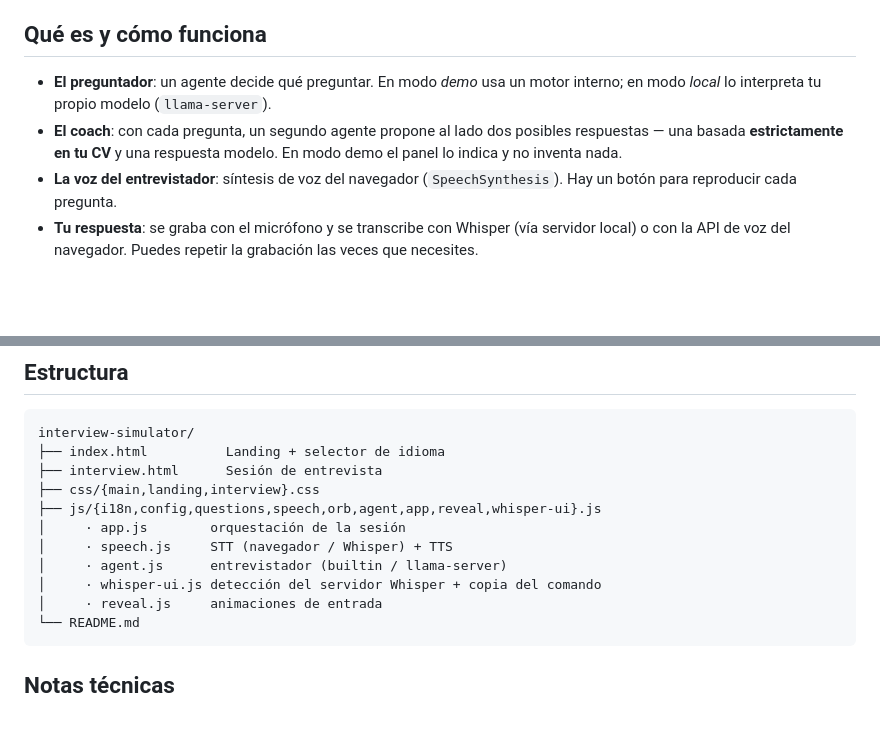
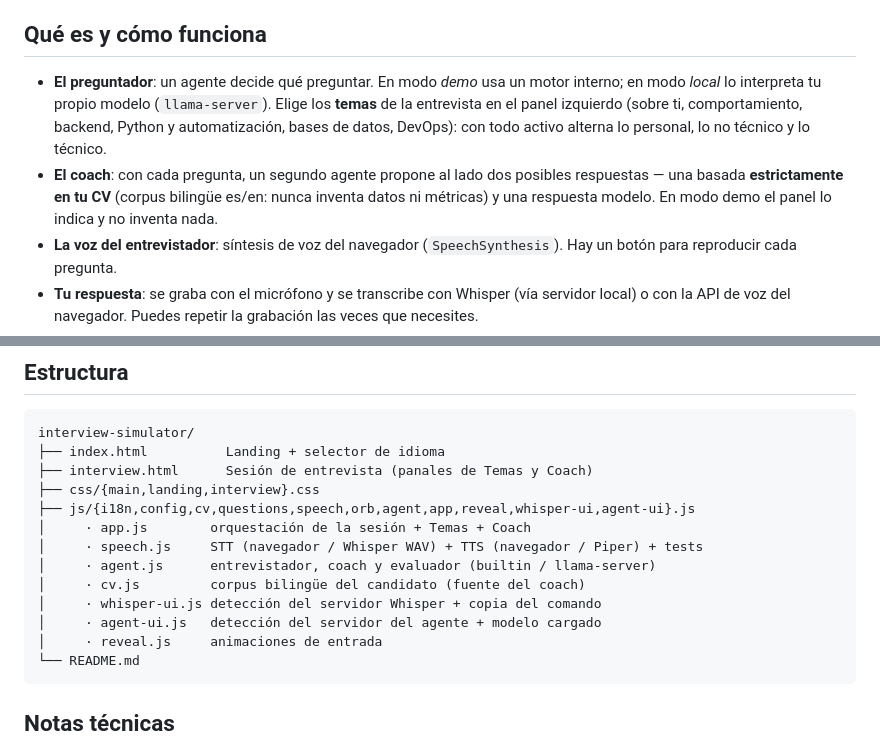
Before and after one commit to jordimarsal/interview-simulator, a Markdown page: README.md, 2 parts joined by grey strips. Drawn GitHub-style; blank space fills up the shorter version.

````diff
--- a/README.md
+++ b/README.md
@@ -4,8 +4,8 @@ Simulador de entrevistas por voz en **castellano** e **inglés**. Un entrevistad
 
 ## Qué es y cómo funciona
 
-- **El preguntador**: un agente decide qué preguntar. En modo *demo* usa un motor interno; en modo *local* lo interpreta tu propio modelo (`llama-server`).
-- **El coach**: con cada pregunta, un segundo agente propone al lado dos posibles respuestas — una basada **estrictamente en tu CV** y una respuesta modelo. En modo demo el panel lo indica y no inventa nada.
+- **El preguntador**: un agente decide qué preguntar. En modo *demo* usa un motor interno; en modo *local* lo interpreta tu propio modelo (`llama-server`). Elige los **temas** de la entrevista en el panel izquierdo (sobre ti, comportamiento, backend, Python y automatización, bases de datos, DevOps): con todo activo alterna lo personal, lo no técnico y lo técnico.
+- **El coach**: con cada pregunta, un segundo agente propone al lado dos posibles respuestas — una basada **estrictamente en tu CV** (corpus bilingüe es/en: nunca inventa datos ni métricas) y una respuesta modelo. En modo demo el panel lo indica y no inventa nada.
 - **La voz del entrevistador**: síntesis de voz del navegador (`SpeechSynthesis`). Hay un botón para reproducir cada pregunta.
 - **Tu respuesta**: se graba con el micrófono y se transcribe con Whisper (vía servidor local) o con la API de voz del navegador. Puedes repetir la grabación las veces que necesites.
 - **La evaluación**: al final, el agente devuelve una puntuación con fortalezas y zonas de mejora.
@@ -57,13 +57,15 @@ Verifícalo con `systemctl is-active ollama` (debe decir `inactive`) y `nvidia-s
 ```
 interview-simulator/
 ├── index.html          Landing + selector de idioma
-├── interview.html      Sesión de entrevista
+├── interview.html      Sesión de entrevista (panales de Temas y Coach)
 ├── css/{main,landing,interview}.css
-├── js/{i18n,config,questions,speech,orb,agent,app,reveal,whisper-ui}.js
-│     · app.js        orquestación de la sesión
-│     · speech.js     STT (navegador / Whisper) + TTS
-│     · agent.js      entrevistador (builtin / llama-server)
+├── js/{i18n,config,cv,questions,speech,orb,agent,app,reveal,whisper-ui,agent-ui}.js
+│     · app.js        orquestación de la sesión + Temas + Coach
+│     · speech.js     STT (navegador / Whisper WAV) + TTS (navegador / Piper) + tests
+│     · agent.js      entrevistador, coach y evaluador (builtin / llama-server)
+│     · cv.js         corpus bilingüe del candidato (fuente del coach)
 │     · whisper-ui.js detección del servidor Whisper + copia del comando
+│     · agent-ui.js   detección del servidor del agente + modelo cargado
 │     · reveal.js     animaciones de entrada
 └── README.md
 ```
````
Also changed, not shown: AGENTS.md (+17 -7 lines).
